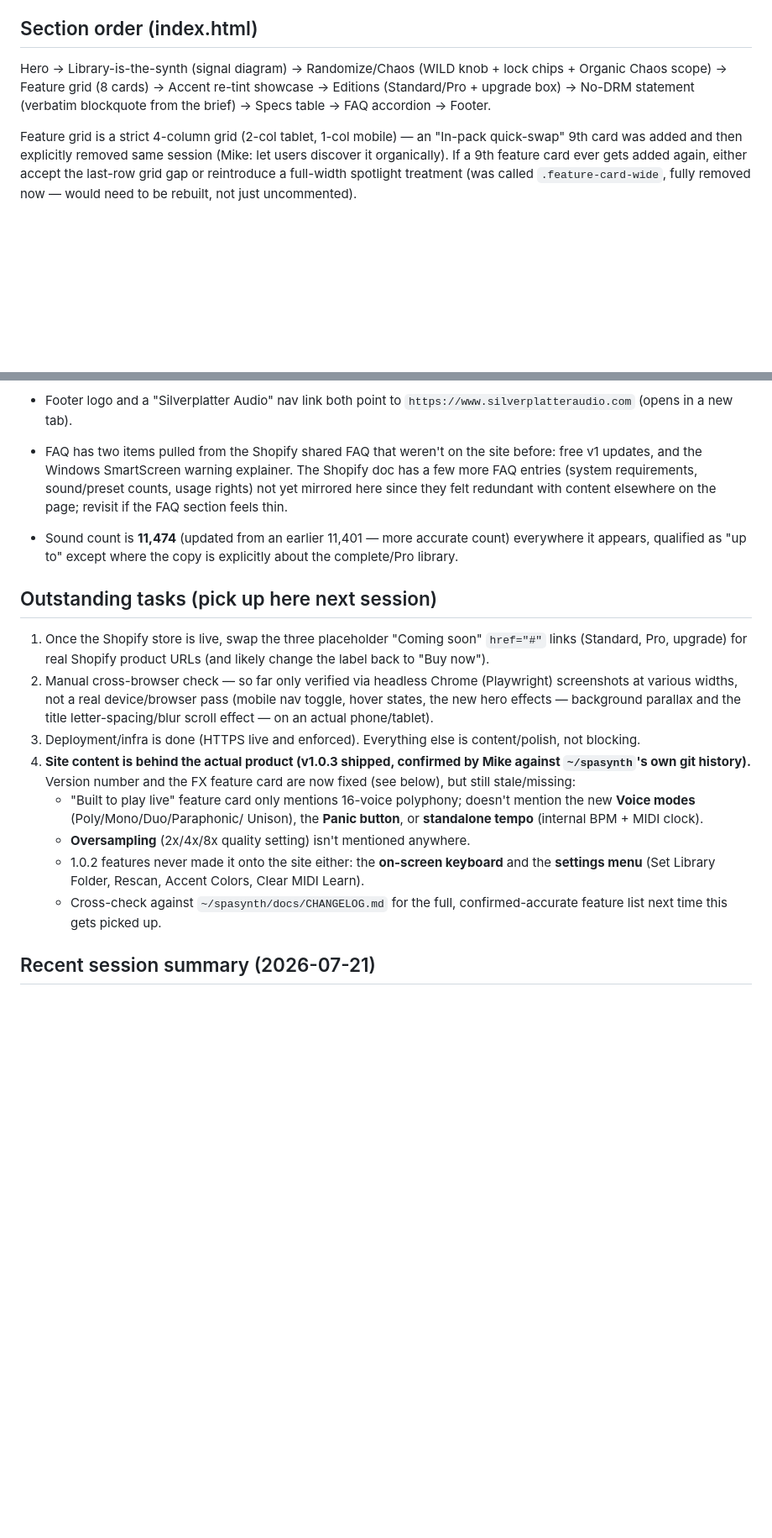
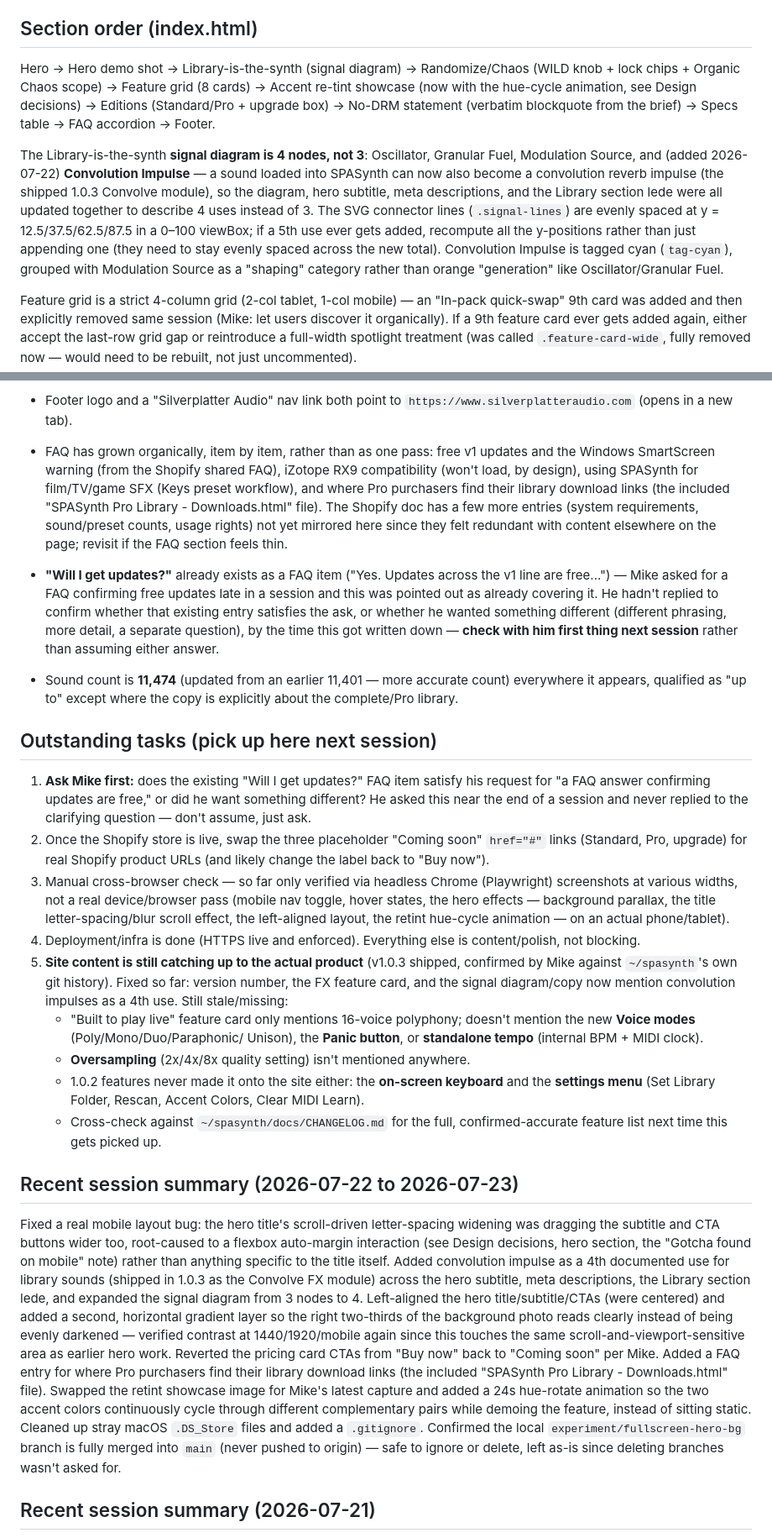
Before and after one commit to meeglosh/spasynth-landing, a Markdown page: PROGRESS.md, 2 parts joined by grey strips. Shown at 84% size. Drawn GitHub-style; blank space fills up the shorter version.

Commit message:
Bring PROGRESS.md fully up to date through 2026-07-23
Adds the missing convolution-impulse signal-diagram note, the new
Pro-download FAQ entry, a consolidated session summary for
2026-07-22/23 (mobile widening fix, left-aligned hero, Coming soon
CTA revert, retint hue-cycle animation), and surfaces the unanswered
"Will I get updates?" FAQ question at the top of Outstanding tasks so
next session asks rather than assumes.

```diff
--- a/PROGRESS.md
+++ b/PROGRESS.md
@@ -227,10 +227,24 @@ confirm USD before touching the copy.
 
 ## Section order (index.html)
 
-Hero → Library-is-the-synth (signal diagram) → Randomize/Chaos (WILD knob +
-lock chips + Organic Chaos scope) → Feature grid (8 cards) → Accent re-tint
-showcase → Editions (Standard/Pro + upgrade box) → No-DRM statement (verbatim
-blockquote from the brief) → Specs table → FAQ accordion → Footer.
+Hero → Hero demo shot → Library-is-the-synth (signal diagram) →
+Randomize/Chaos (WILD knob + lock chips + Organic Chaos scope) → Feature grid
+(8 cards) → Accent re-tint showcase (now with the hue-cycle animation, see
+Design decisions) → Editions (Standard/Pro + upgrade box) → No-DRM statement
+(verbatim blockquote from the brief) → Specs table → FAQ accordion → Footer.
+
+The Library-is-the-synth **signal diagram is 4 nodes, not 3**: Oscillator,
+Granular Fuel, Modulation Source, and (added 2026-07-22) **Convolution
+Impulse** — a sound loaded into SPASynth can now also become a convolution
+reverb impulse (the shipped 1.0.3 Convolve module), so the diagram, hero
+subtitle, meta descriptions, and the Library section lede were all updated
+together to describe 4 uses instead of 3. The SVG connector lines
+(`.signal-lines`) are evenly spaced at y = 12.5/37.5/62.5/87.5 in a 0–100
+viewBox; if a 5th use ever gets added, recompute all the y-positions rather
+than just appending one (they need to stay evenly spaced across the new
+total). Convolution Impulse is tagged cyan (`tag-cyan`), grouped with
+Modulation Source as a "shaping" category rather than orange "generation"
+like Oscillator/Granular Fuel.
 
 Feature grid is a strict 4-column grid (2-col tablet, 1-col mobile) — an
 "In-pack quick-swap" 9th card was added and then explicitly removed same
@@ -270,31 +284,49 @@ removed now — would need to be rebuilt, not just uncommented).
   content block to the bottom, breaking title alignment between the cards.
 - Footer logo and a "Silverplatter Audio" nav link both point to
   `https://www.silverplatteraudio.com` (opens in a new tab).
-- FAQ has two items pulled from the Shopify shared FAQ that weren't on the
-  site before: free v1 updates, and the Windows SmartScreen warning
-  explainer. The Shopify doc has a few more FAQ entries (system
+- FAQ has grown organically, item by item, rather than as one pass: free v1
+  updates and the Windows SmartScreen warning (from the Shopify shared FAQ),
+  iZotope RX9 compatibility (won't load, by design), using SPASynth for
+  film/TV/game SFX (Keys preset workflow), and where Pro purchasers find
+  their library download links (the included "SPASynth Pro Library -
+  Downloads.html" file). The Shopify doc has a few more entries (system
   requirements, sound/preset counts, usage rights) not yet mirrored here
   since they felt redundant with content elsewhere on the page; revisit if
   the FAQ section feels thin.
+- **"Will I get updates?"** already exists as a FAQ item ("Yes. Updates
+  across the v1 line are free...") — Mike asked for a FAQ confirming free
+  updates late in a session and this was pointed out as already covering
+  it. He hadn't replied to confirm whether that existing entry satisfies
+  the ask, or whether he wanted something different (different phrasing,
+  more detail, a separate question), by the time this got written down —
+  **check with him first thing next session** rather than assuming either
+  answer.
 - Sound count is **11,474** (updated from an earlier 11,401 — more accurate
   count) everywhere it appears, qualified as "up to" except where the copy
   is explicitly about the complete/Pro library.
 
 ## Outstanding tasks (pick up here next session)
 
-1. Once the Shopify store is live, swap the three placeholder "Coming soon"
+1. **Ask Mike first:** does the existing "Will I get updates?" FAQ item
+   satisfy his request for "a FAQ answer confirming updates are free," or
+   did he want something different? He asked this near the end of a
+   session and never replied to the clarifying question — don't assume,
+   just ask.
+2. Once the Shopify store is live, swap the three placeholder "Coming soon"
    `href="#"` links (Standard, Pro, upgrade) for real Shopify product URLs
    (and likely change the label back to "Buy now").
-2. Manual cross-browser check — so far only verified via headless Chrome
+3. Manual cross-browser check — so far only verified via headless Chrome
    (Playwright) screenshots at various widths, not a real device/browser
-   pass (mobile nav toggle, hover states, the new hero effects — background
-   parallax and the title letter-spacing/blur scroll effect — on an actual
-   phone/tablet).
-3. Deployment/infra is done (HTTPS live and enforced). Everything else is
+   pass (mobile nav toggle, hover states, the hero effects — background
+   parallax, the title letter-spacing/blur scroll effect, the left-aligned
+   layout, the retint hue-cycle animation — on an actual phone/tablet).
+4. Deployment/infra is done (HTTPS live and enforced). Everything else is
    content/polish, not blocking.
-4. **Site content is behind the actual product (v1.0.3 shipped, confirmed
-   by Mike against `~/spasynth`'s own git history).** Version number and
-   the FX feature card are now fixed (see below), but still stale/missing:
+5. **Site content is still catching up to the actual product** (v1.0.3
+   shipped, confirmed by Mike against `~/spasynth`'s own git history).
+   Fixed so far: version number, the FX feature card, and the signal
+   diagram/copy now mention convolution impulses as a 4th use. Still
+   stale/missing:
    - "Built to play live" feature card only mentions 16-voice polyphony;
      doesn't mention the new **Voice modes** (Poly/Mono/Duo/Paraphonic/
      Unison), the **Panic button**, or **standalone tempo** (internal BPM +
@@ -305,6 +337,31 @@ removed now — would need to be rebuilt, not just uncommented).
      Accent Colors, Clear MIDI Learn).
    - Cross-check against `~/spasynth/docs/CHANGELOG.md` for the full,
      confirmed-accurate feature list next time this gets picked up.
+
+## Recent session summary (2026-07-22 to 2026-07-23)
+
+Fixed a real mobile layout bug: the hero title's scroll-driven letter-spacing
+widening was dragging the subtitle and CTA buttons wider too, root-caused to
+a flexbox auto-margin interaction (see Design decisions, hero section, the
+"Gotcha found on mobile" note) rather than anything specific to the title
+itself. Added convolution impulse as a 4th documented use for library sounds
+(shipped in 1.0.3 as the Convolve FX module) across the hero subtitle, meta
+descriptions, the Library section lede, and expanded the signal diagram from
+3 nodes to 4. Left-aligned the hero title/subtitle/CTAs (were centered) and
+added a second, horizontal gradient layer so the right two-thirds of the
+background photo reads clearly instead of being evenly darkened — verified
+contrast at 1440/1920/mobile again since this touches the same
+scroll-and-viewport-sensitive area as earlier hero work. Reverted the
+pricing card CTAs from "Buy now" back to "Coming soon" per Mike. Added a FAQ
+entry for where Pro purchasers find their library download links (the
+included "SPASynth Pro Library - Downloads.html" file). Swapped the retint
+showcase image for Mike's latest capture and added a 24s hue-rotate
+animation so the two accent colors continuously cycle through different
+complementary pairs while demoing the feature, instead of sitting static.
+Cleaned up stray macOS `.DS_Store` files and added a `.gitignore`. Confirmed
+the local `experiment/fullscreen-hero-bg` branch is fully merged into `main`
+(never pushed to origin) — safe to ignore or delete, left as-is since
+deleting branches wasn't asked for.
 
 ## Recent session summary (2026-07-21)
 
```
Also changed, not shown: other parts of PROGRESS.md (+1 -1 lines).
